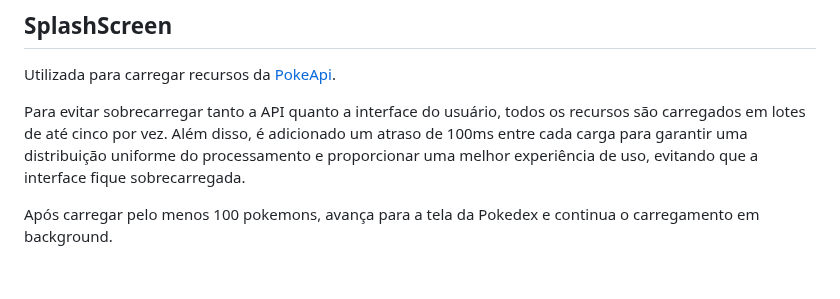
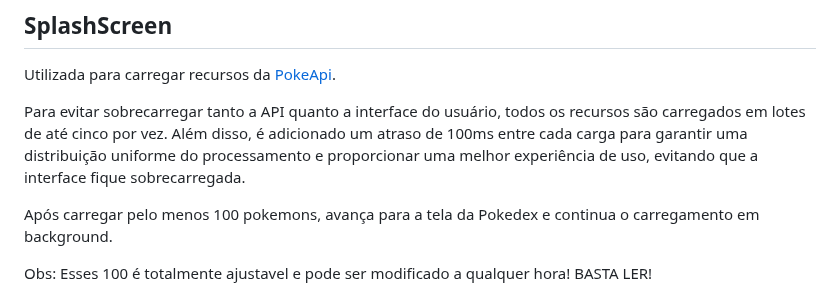
Before and after one commit to JonatasDPorto/pokedex, a Markdown page: README.md, the part around the change. GitHub-like rendering; blank space fills up the shorter version.

```diff
--- a/README.md
+++ b/README.md
@@ -10,6 +10,8 @@ Utilizada para carregar recursos da [PokeApi](https://pokeapi.co/).
 Para evitar sobrecarregar tanto a API quanto a interface do usuário, todos os recursos são carregados em lotes de até cinco por vez. Além disso, é adicionado um atraso de 100ms entre cada carga para garantir uma distribuição uniforme do processamento e proporcionar uma melhor experiência de uso, evitando que a interface fique sobrecarregada.
 
 Após carregar pelo menos 100 pokemons, avança para a tela da Pokedex e continua o carregamento em background.
+
+Obs: Esses 100 é totalmente ajustavel e pode ser modificado a qualquer hora! BASTA LER!
 
 <img src="https://github.com/JonatasDPorto/pokedex/blob/main/github_images/splash_screen.png" alt="PokedexScreen" width="200"/>
 
```
